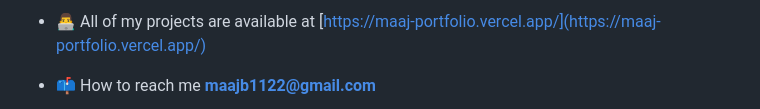
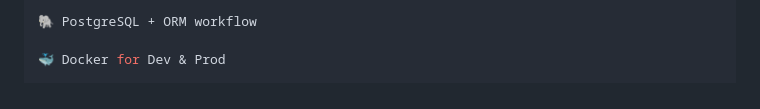
Before and after one commit to iammaaj10/iammaaj10, a Markdown page: README.md, the part around the change printed below. Rendered like a GitHub page.

```diff
--- a/README.md
+++ b/README.md
@@ -8,5 +57,5 @@
 
-- 👨‍💻 All of my projects are available at [https://maaj-portfolio.vercel.app/](https://maaj-portfolio.vercel.app/)
+🐘 PostgreSQL + ORM workflow
 
-- 📫 How to reach me **maajb1122@gmail.com**
+🐳 Docker for Dev & Prod
 
```
Also changed, not shown: other parts of README.md (+64 -17 lines).
